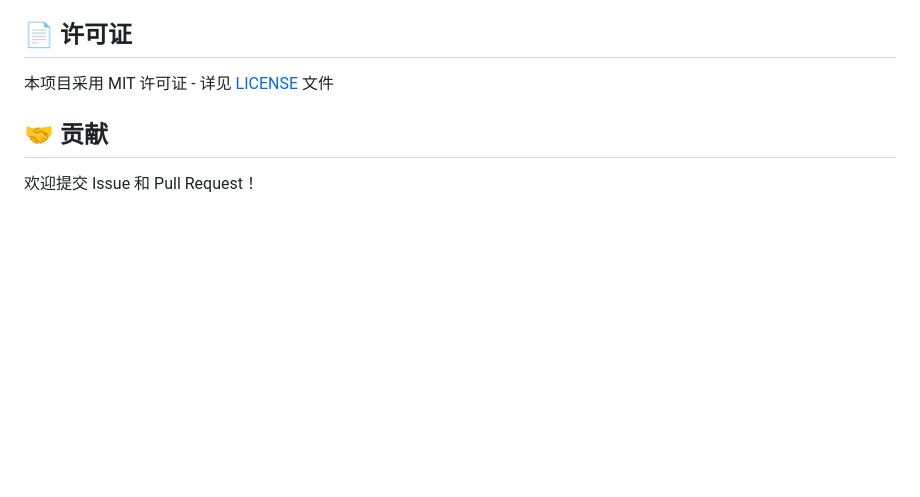
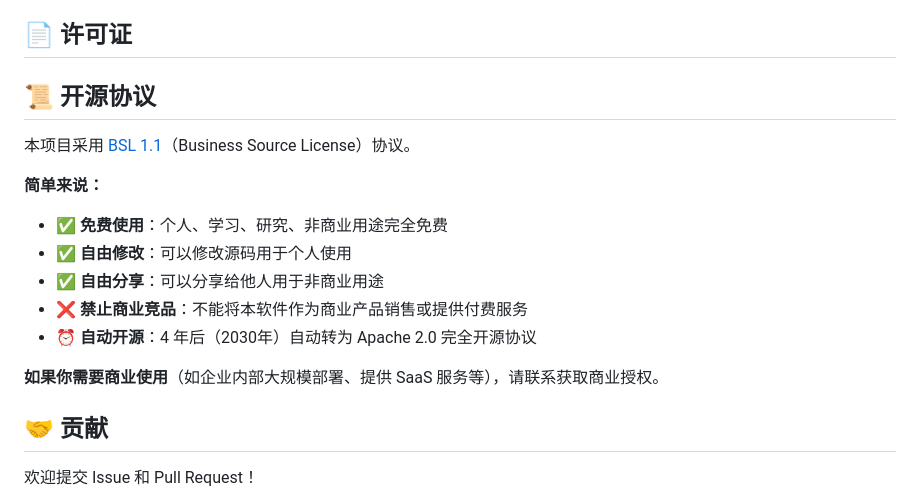
Before and after one commit to hsong6809-boop/TodoSidebar, a Markdown page: README.md, the part around the change. GitHub-like rendering; blank space fills up the shorter version.

Commit message:
docs: 添加 BSL 1.1 协议通俗说明

```diff
--- a/README.md
+++ b/README.md
@@ -187,7 +187,18 @@ public static string AnonKey { get; set; } = "your-anon-key";
 
 ## 📄 许可证
 
-本项目采用 MIT 许可证 - 详见 [LICENSE](LICENSE) 文件
+## 📜 开源协议
+
+本项目采用 [BSL 1.1](LICENSE)（Business Source License）协议。
+
+**简单来说：**
+- ✅ **免费使用**：个人、学习、研究、非商业用途完全免费
+- ✅ **自由修改**：可以修改源码用于个人使用
+- ✅ **自由分享**：可以分享给他人用于非商业用途
+- ❌ **禁止商业竞品**：不能将本软件作为商业产品销售或提供付费服务
+- ⏰ **自动开源**：4 年后（2030年）自动转为 Apache 2.0 完全开源协议
+
+**如果你需要商业使用**（如企业内部大规模部署、提供 SaaS 服务等），请联系获取商业授权。
 
 ## 🤝 贡献
 
```
